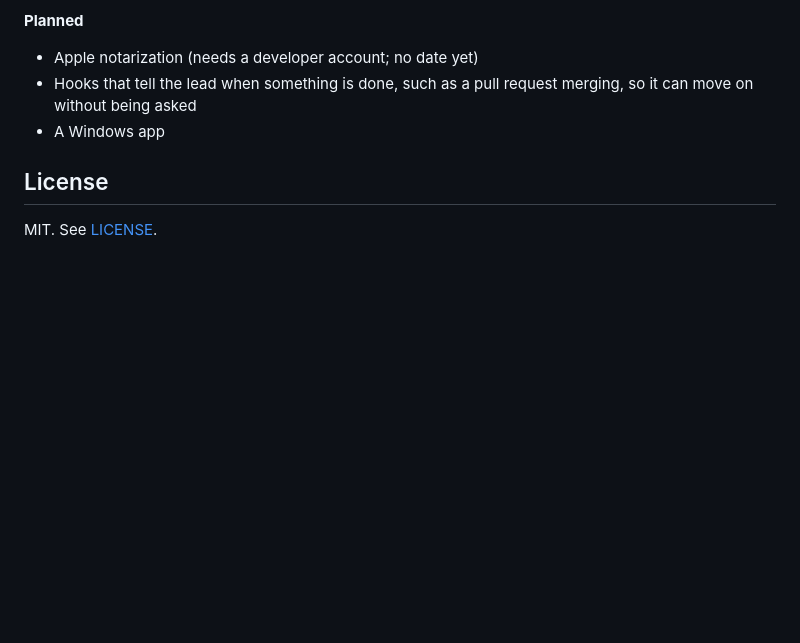
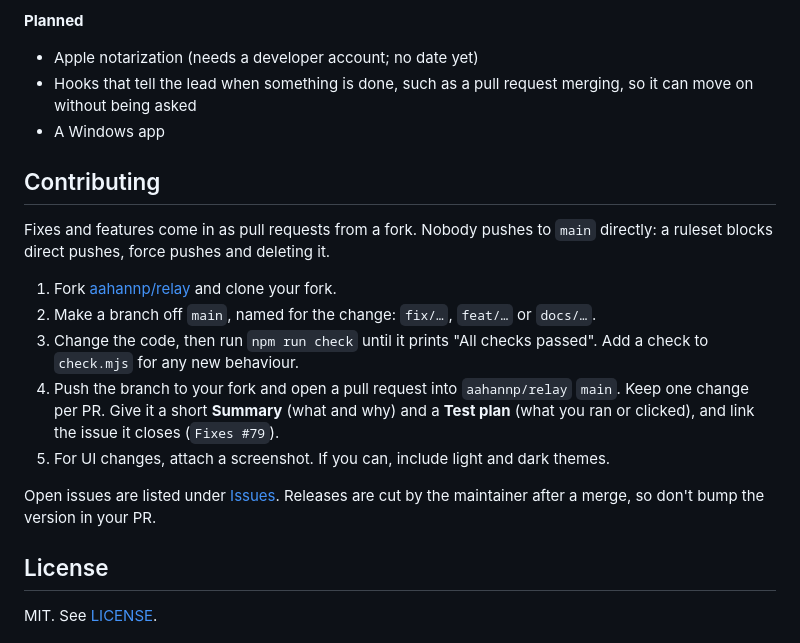
Before and after one commit to aahannp/agent-desk, a Markdown page: README.md, the part around the change. Rendered like a GitHub page; blank space fills up the shorter version.

Commit message:
Add a Contributing section to the README
Co-Authored-By: Claude Opus 5.5 <noreply@anthropic.com>

```diff
--- a/README.md
+++ b/README.md
@@ -285,6 +285,23 @@ From the code and the [release notes](https://github.com/aahannp/relay/releases)
 - Hooks that tell the lead when something is done, such as a pull request merging, so it can move on without being asked
 - A Windows app
 
+## Contributing
+
+Fixes and features come in as pull requests from a fork. Nobody pushes to `main` directly: a ruleset
+blocks direct pushes, force pushes and deleting it.
+
+1. Fork [aahannp/relay](https://github.com/aahannp/relay) and clone your fork.
+2. Make a branch off `main`, named for the change: `fix/…`, `feat/…` or `docs/…`.
+3. Change the code, then run `npm run check` until it prints "All checks passed". Add a check to
+   `check.mjs` for any new behaviour.
+4. Push the branch to your fork and open a pull request into `aahannp/relay` `main`. Keep one change per PR.
+   Give it a short **Summary** (what and why) and a **Test plan** (what you ran or clicked), and link the
+   issue it closes (`Fixes #79`).
+5. For UI changes, attach a screenshot. If you can, include light and dark themes.
+
+Open issues are listed under [Issues](https://github.com/aahannp/relay/issues). Releases are cut by the
+maintainer after a merge, so don't bump the version in your PR.
+
 ## License
 
 MIT. See [LICENSE](LICENSE).
```
